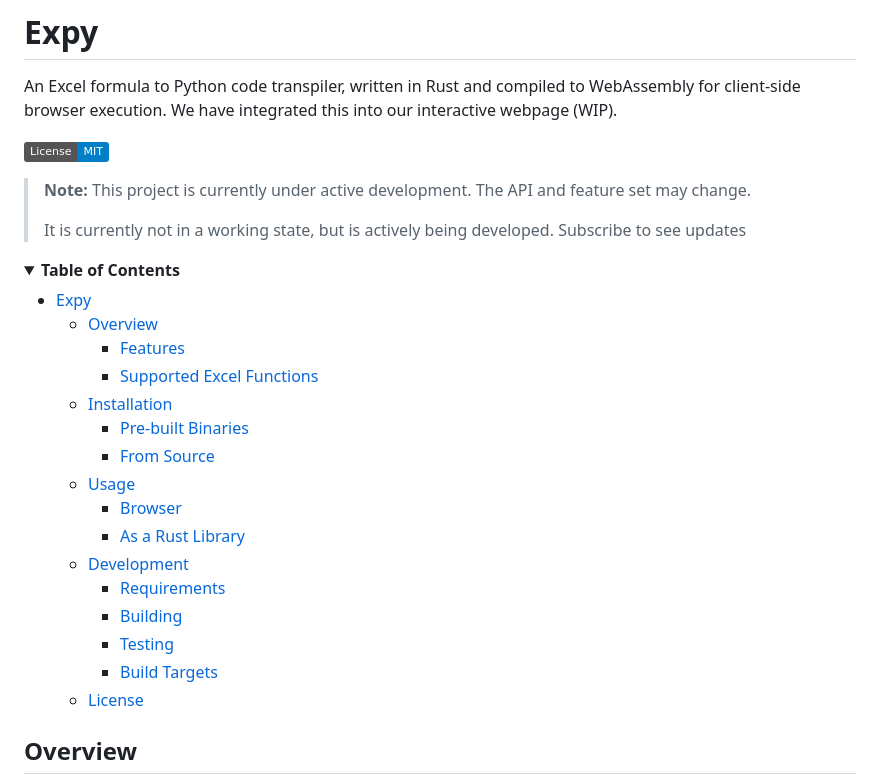
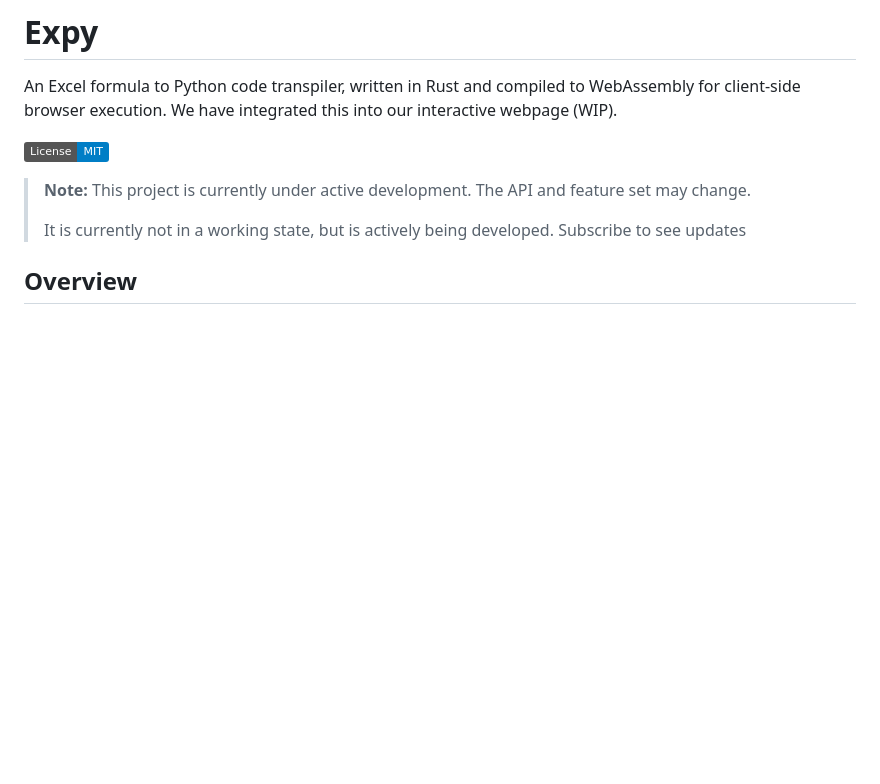
Before and after one commit to nandium/expy, a Markdown page: README.md, the part around the change. Drawn GitHub-style; badges without logos; blank space fills up the shorter version.

Commit message:
Remove toc

```diff
--- a/README.md
+++ b/README.md
@@ -8,28 +8,6 @@ An Excel formula to Python code transpiler, written in Rust and compiled to WebA
 >
 > It is currently not in a working state, but is actively being developed. Subscribe to see updates
 
-<details open>
-
-<summary><strong>Table of Contents</strong></summary>
-
-- [Expy](#expy)
-  - [Overview](#overview)
-    - [Features](#features)
-    - [Supported Excel Functions](#supported-excel-functions)
-  - [Installation](#installation)
-    - [Pre-built Binaries](#pre-built-binaries)
-    - [From Source](#from-source)
-  - [Usage](#usage)
-    - [Browser](#browser)
-    - [As a Rust Library](#as-a-rust-library)
-  - [Development](#development)
-    - [Requirements](#requirements)
-    - [Building](#building)
-    - [Testing](#testing)
-    - [Build Targets](#build-targets)
-  - [License](#license)
-
-</details>
 
 ## Overview
 
```
